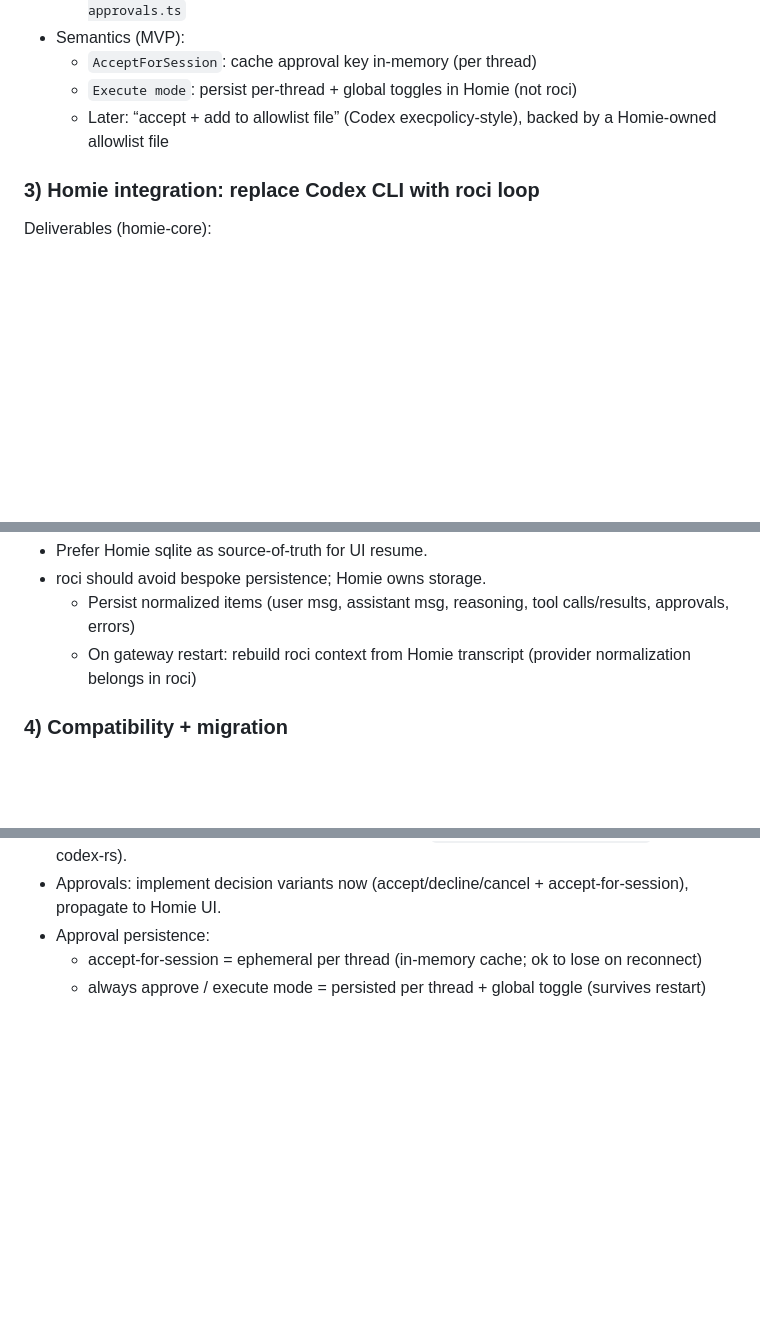
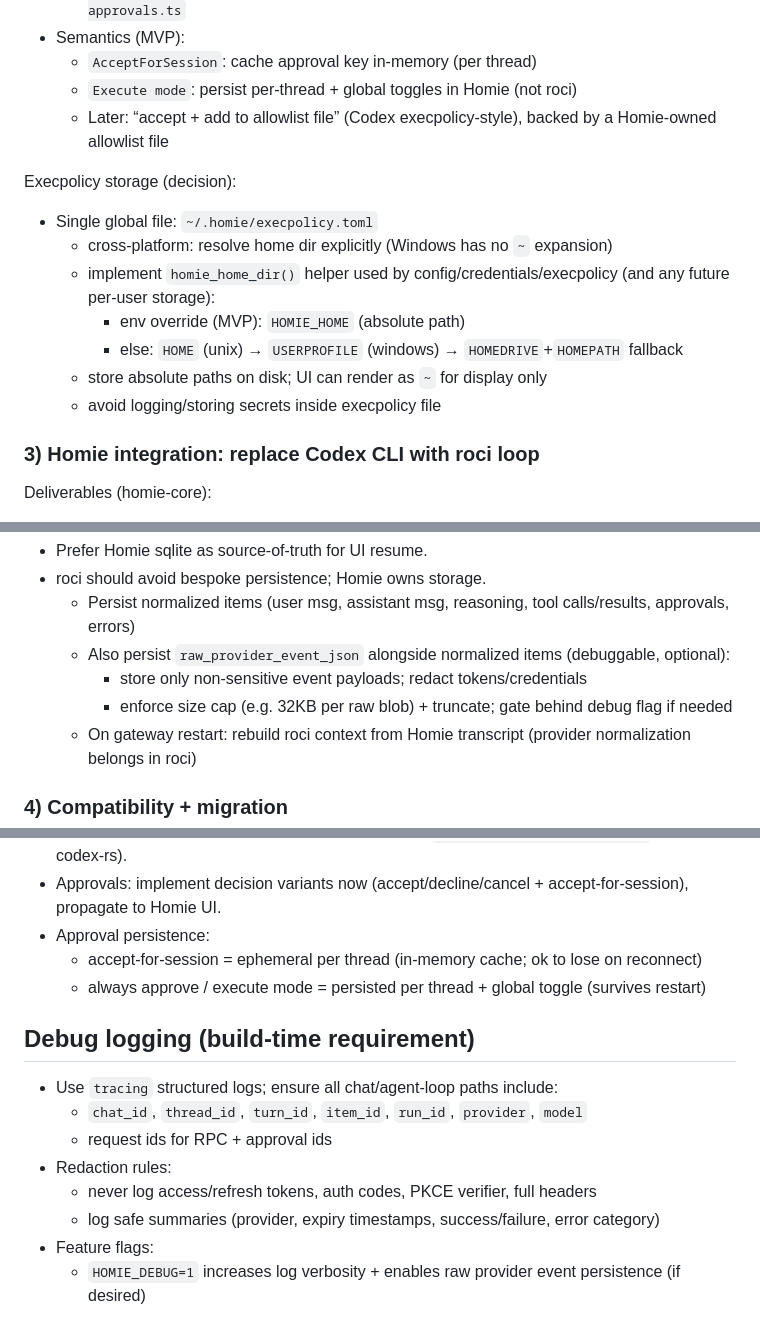
Before and after one commit to BumpyClock/homie, a Markdown page: plans/phase2/roci.md, 3 parts joined by grey strips. GitHub-like rendering; blank space fills up the shorter version.

Commit message:
docs: define execpolicy + cross-platform homie home

```diff
--- a/plans/phase2/roci.md
+++ b/plans/phase2/roci.md
@@ -238,6 +238,15 @@ Approval key canonicalization + future allowlisting (Codex + OpenClaw combo):
   - `Execute mode`: persist per-thread + global toggles in Homie (not roci)
   - Later: “accept + add to allowlist file” (Codex execpolicy-style), backed by a Homie-owned allowlist file
 
+Execpolicy storage (decision):
+- Single global file: `~/.homie/execpolicy.toml`
+  - cross-platform: resolve home dir explicitly (Windows has no `~` expansion)
+  - implement `homie_home_dir()` helper used by config/credentials/execpolicy (and any future per-user storage):
+    - env override (MVP): `HOMIE_HOME` (absolute path)
+    - else: `HOME` (unix) → `USERPROFILE` (windows) → `HOMEDRIVE`+`HOMEPATH` fallback
+  - store absolute paths on disk; UI can render as `~` for display only
+  - avoid logging/storing secrets inside execpolicy file
+
 ### 3) Homie integration: replace Codex CLI with roci loop
 Deliverables (homie-core):
 - New `chat.loop.*` internal module that wraps roci agent loop and maps to Homie `chat.*` RPC/events:
@@ -260,6 +269,9 @@ Decision: where to persist transcript
 - Prefer Homie sqlite as source-of-truth for UI resume.
 - roci should avoid bespoke persistence; Homie owns storage.
   - Persist normalized items (user msg, assistant msg, reasoning, tool calls/results, approvals, errors)
+  - Also persist `raw_provider_event_json` alongside normalized items (debuggable, optional):
+    - store only non-sensitive event payloads; redact tokens/credentials
+    - enforce size cap (e.g. 32KB per raw blob) + truncate; gate behind debug flag if needed
   - On gateway restart: rebuild roci context from Homie transcript (provider normalization belongs in roci)
 
 ### 4) Compatibility + migration
@@ -306,3 +318,13 @@ Homie:
 - Approval persistence:
   - accept-for-session = ephemeral per thread (in-memory cache; ok to lose on reconnect)
   - always approve / execute mode = persisted per thread + global toggle (survives restart)
+
+## Debug logging (build-time requirement)
+- Use `tracing` structured logs; ensure all chat/agent-loop paths include:
+  - `chat_id`, `thread_id`, `turn_id`, `item_id`, `run_id`, `provider`, `model`
+  - request ids for RPC + approval ids
+- Redaction rules:
+  - never log access/refresh tokens, auth codes, PKCE verifier, full headers
+  - log safe summaries (provider, expiry timestamps, success/failure, error category)
+- Feature flags:
+  - `HOMIE_DEBUG=1` increases log verbosity + enables raw provider event persistence (if desired)
```
Also changed, not shown: docs/learned/roci-auth-agent-loop.md (+3 -0 lines).
